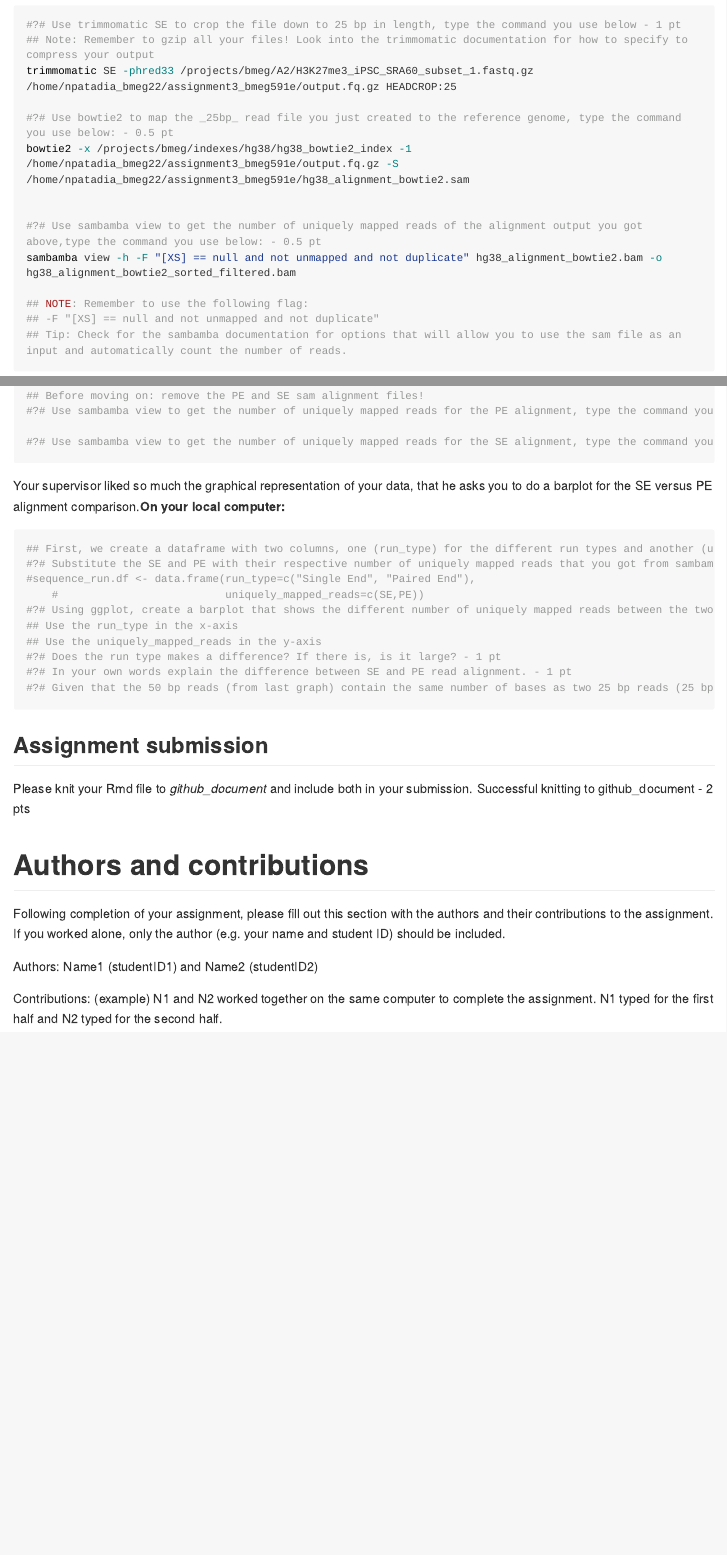
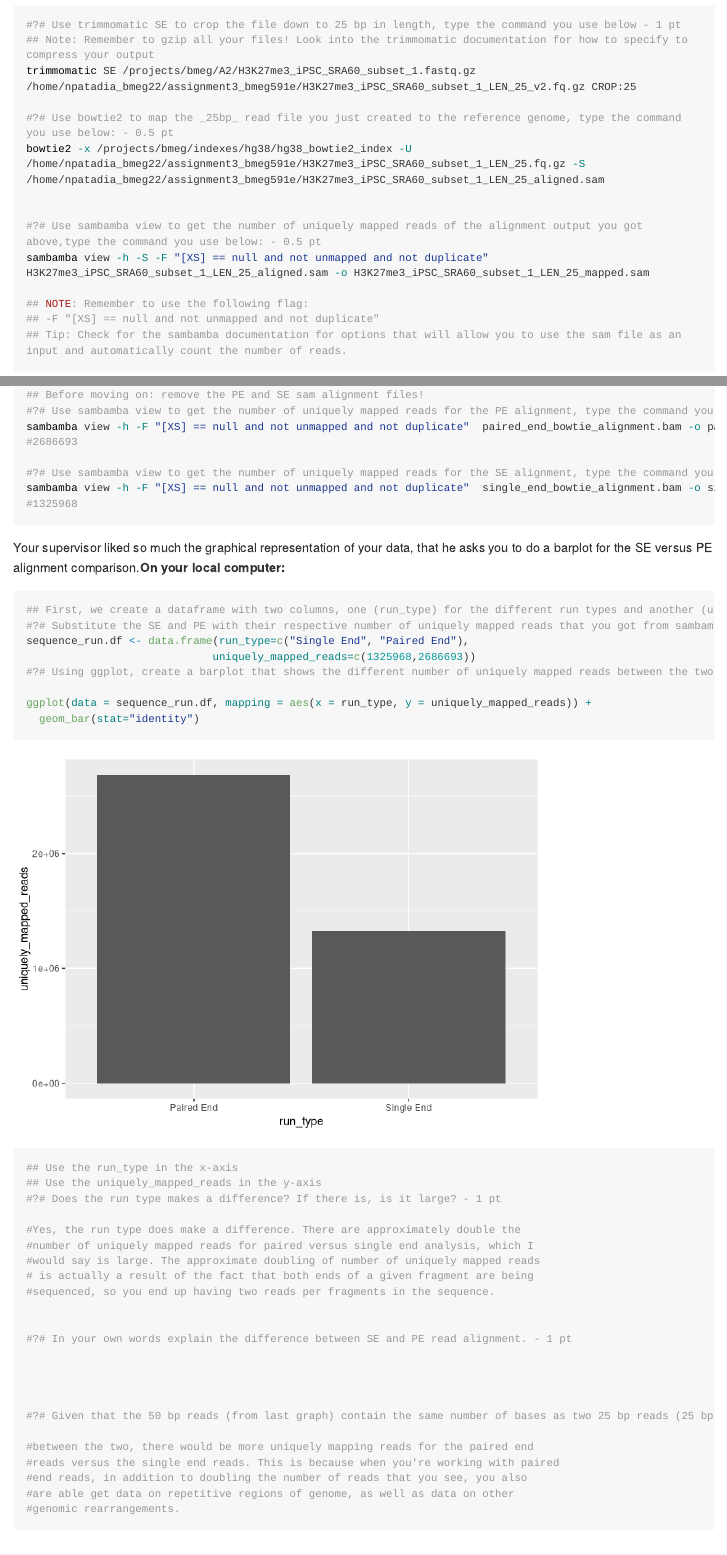
Before and after one commit to neerapatadia/BMEG591E_Assignment3, an R Markdown document (Assignment_3.Rmd): the page in a window 1100 px wide, from 2080 px down, and a second part further down, joined at a grey line. Rendered offline with R 4.5, knitr and Pandoc, with nearby package versions; long lines of code are wrapped.

Commit message:
add stuff im so tired wah

````diff
--- a/Assignment_3.Rmd
+++ b/Assignment_3.Rmd
@@ -59,14 +59,14 @@ As you reviewed in class, the sequence length affects the chances of finding uni
 ```{bash, eval=FALSE}
 #?# Use trimmomatic SE to crop the file down to 25 bp in length, type the command you use below - 1 pt
 ## Note: Remember to gzip all your files! Look into the trimmomatic documentation for how to specify to compress your output
-trimmomatic SE -phred33 /projects/bmeg/A2/H3K27me3_iPSC_SRA60_subset_1.fastq.gz /home/npatadia_bmeg22/assignment3_bmeg591e/output.fq.gz HEADCROP:25
+trimmomatic SE /projects/bmeg/A2/H3K27me3_iPSC_SRA60_subset_1.fastq.gz /home/npatadia_bmeg22/assignment3_bmeg591e/H3K27me3_iPSC_SRA60_subset_1_LEN_25_v2.fq.gz CROP:25
 
 #?# Use bowtie2 to map the _25bp_ read file you just created to the reference genome, type the command you use below: - 0.5 pt
-bowtie2 -x /projects/bmeg/indexes/hg38/hg38_bowtie2_index -1 /home/npatadia_bmeg22/assignment3_bmeg591e/output.fq.gz -S /home/npatadia_bmeg22/assignment3_bmeg591e/hg38_alignment_bowtie2.sam
+bowtie2 -x /projects/bmeg/indexes/hg38/hg38_bowtie2_index -U /home/npatadia_bmeg22/assignment3_bmeg591e/H3K27me3_iPSC_SRA60_subset_1_LEN_25.fq.gz -S /home/npatadia_bmeg22/assignment3_bmeg591e/H3K27me3_iPSC_SRA60_subset_1_LEN_25_aligned.sam
 
 
 #?# Use sambamba view to get the number of uniquely mapped reads of the alignment output you got above,type the command you use below: - 0.5 pt
-sambamba view -h -F "[XS] == null and not unmapped and not duplicate" hg38_alignment_bowtie2.bam -o hg38_alignment_bowtie2_sorted_filtered.bam
+sambamba view -h -S -F "[XS] == null and not unmapped and not duplicate" H3K27me3_iPSC_SRA60_subset_1_LEN_25_aligned.sam -o H3K27me3_iPSC_SRA60_subset_1_LEN_25_mapped.sam
 
 ## NOTE: Remember to use the following flag:
 ## -F "[XS] == null and not unmapped and not duplicate"
@@ -171,9 +176,12 @@ Now that you have proven that the longest read length yields the highest number
 
 ## Before moving on: remove the PE and SE sam alignment files!
 #?# Use sambamba view to get the number of uniquely mapped reads for the PE alignment, type the command you used below: - 0.5 pt
+sambamba view -h -F "[XS] == null and not unmapped and not duplicate"  paired_end_bowtie_alignment.bam -o paired_end_uniq_mapping_reads.bam | wc -l
+#2686693
 
 #?# Use sambamba view to get the number of uniquely mapped reads for the SE alignment, type the command you used below: - 0.5 pt
-
+sambamba view -h -F "[XS] == null and not unmapped and not duplicate"  single_end_bowtie_alignment.bam -o single_end_uniq_mapping_reads.bam | wc -l
+#1325968
 ```
 
 Your supervisor liked so much the graphical representation of your data, that he asks you to do a barplot for the SE versus PE alignment comparison.**On your local computer:**
@@ -181,14 +189,37 @@ Your supervisor liked so much the graphical representation of your data, that he
 ```{r}
 ## First, we create a dataframe with two columns, one (run_type) for the different run types and another (uniquely_mapped_reads for the number of uniquely mapped reads.
 #?# Substitute the SE and PE with their respective number of uniquely mapped reads that you got from sambamba view: - 1 pt
-#sequence_run.df <- data.frame(run_type=c("Single End", "Paired End"),
-    #                          uniquely_mapped_reads=c(SE,PE))
+sequence_run.df <- data.frame(run_type=c("Single End", "Paired End"),
+                             uniquely_mapped_reads=c(1325968,2686693))
 #?# Using ggplot, create a barplot that shows the different number of uniquely mapped reads between the two run types: - 2 pt
+
+ggplot(data = sequence_run.df, mapping = aes(x = run_type, y = uniquely_mapped_reads)) +
+  geom_bar(stat="identity")
+
 ## Use the run_type in the x-axis
 ## Use the uniquely_mapped_reads in the y-axis
 #?# Does the run type makes a difference? If there is, is it large? - 1 pt
+
+#Yes, the run type does make a difference. There are approximately double the
+#number of uniquely mapped reads for paired versus single end analysis, which I
+#would say is large. The approximate doubling of number of uniquely mapped reads
+# is actually a result of the fact that both ends of a given fragment are being
+#sequenced, so you end up having two reads per fragments in the sequence.
+
+
 #?# In your own words explain the difference between SE and PE read alignment. - 1 pt
+
+
+
+
 #?# Given that the 50 bp reads (from last graph) contain the same number of bases as two 25 bp reads (25 bp PE; 25+25=50), why are the number of uniquely mapping reads different between these two? Which has more? Why do you think this is? - 3 pts
+
+#between the two, there would be more uniquely mapping reads for the paired end
+#reads versus the single end reads. This is because when you're working with paired
+#end reads, in addition to doubling the number of reads that you see, you also
+#are able get data on repetitive regions of genome, as well as data on other
+#genomic rearrangements.
+
 
 ```
 
````
Also changed, not shown: Assignment_3.md, Assignment_3_files/figure-gfm/unnamed-chunk-4-1.png, Assignment_3_files/figure-gfm/unnamed-chunk-6-1.png (added), Assignment_3.Rmd (19 more changed lines).
